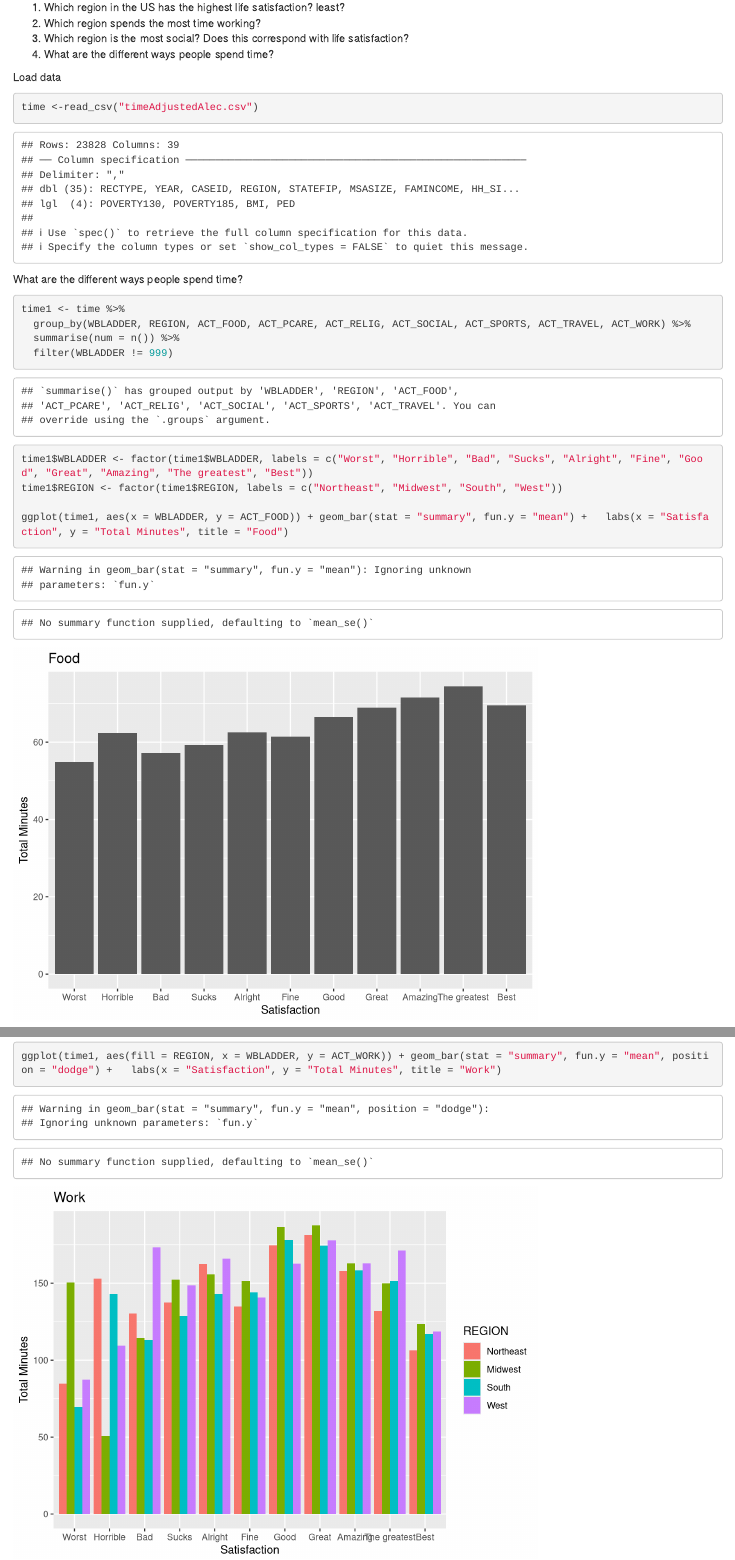
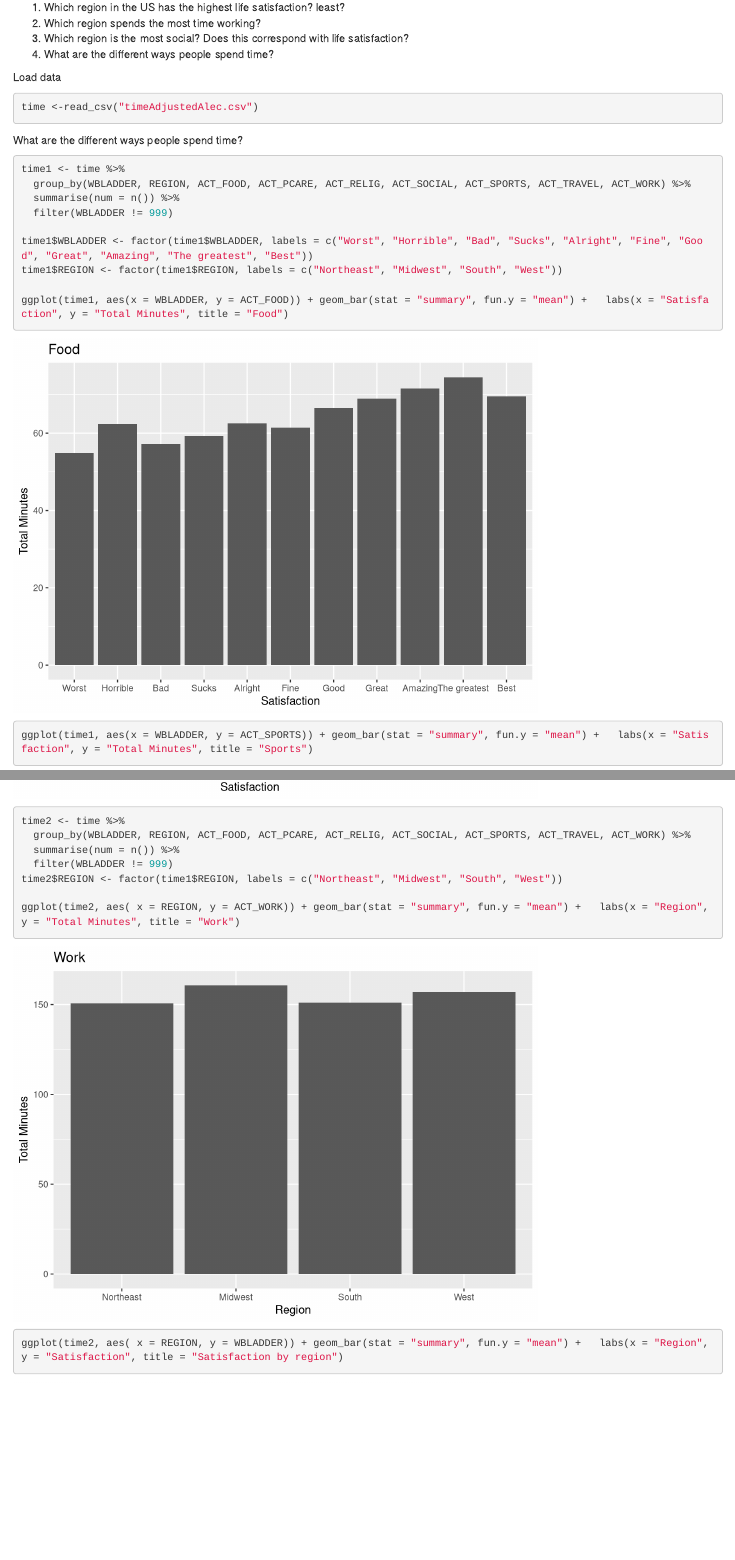
Before and after one commit to tessamendoza/ds202_project, an R Markdown document (AlecMeyer.Rmd): the page in a window 1100 px wide, from 130 px down, and a second part further down, joined at a grey line. Rendered offline with R 4.5, knitr and Pandoc, with nearby package versions.

Commit message:
Added satisfaction by region and work by region

````diff
--- a/AlecMeyer.Rmd
+++ b/AlecMeyer.Rmd
@@ -16,12 +16,12 @@ library(ipumsr)
 ```
 
 Load data
-```{r}
+```{r message=FALSE, warning=FALSE}
 time <-read_csv("timeAdjustedAlec.csv")
 ```
 
 What are the different ways people spend time?
-```{r}
+```{r message=FALSE, warning=FALSE}
 time1 <- time %>%
   group_by(WBLADDER, REGION, ACT_FOOD, ACT_PCARE, ACT_RELIG, ACT_SOCIAL, ACT_SPORTS, ACT_TRAVEL, ACT_WORK) %>%
   summarise(num = n()) %>%
@@ -45,8 +45,20 @@ ggplot(time1, aes(x = WBLADDER, y = ACT_WORK)) + geom_bar(stat = "summary", fun.
 ggplot(time1, aes(x = WBLADDER, y = ACT_PCARE)) + geom_bar(stat = "summary", fun.y = "mean") +   labs(x = "Satisfaction", y = "Total Minutes", title = "Personal Care")
 ```
 
-```{r}
+```{r message=FALSE, warning=FALSE}
 ggplot(time1, aes(fill = REGION, x = WBLADDER, y = ACT_FOOD)) + geom_bar(stat = "summary", fun.y = "mean", position = "dodge") +   labs(x = "Satisfaction", y = "Total Minutes", title = "Food")
 
 ggplot(time1, aes(fill = REGION, x = WBLADDER, y = ACT_WORK)) + geom_bar(stat = "summary", fun.y = "mean", position = "dodge") +   labs(x = "Satisfaction", y = "Total Minutes", title = "Work")
 ```
+
+```{r message=FALSE, warning=FALSE}
+time2 <- time %>%
+  group_by(WBLADDER, REGION, ACT_FOOD, ACT_PCARE, ACT_RELIG, ACT_SOCIAL, ACT_SPORTS, ACT_TRAVEL, ACT_WORK) %>%
+  summarise(num = n()) %>%
+  filter(WBLADDER != 999)
+time2$REGION <- factor(time1$REGION, labels = c("Northeast", "Midwest", "South", "West"))
+
+ggplot(time2, aes( x = REGION, y = ACT_WORK)) + geom_bar(stat = "summary", fun.y = "mean") +   labs(x = "Region", y = "Total Minutes", title = "Work")
+
+ggplot(time2, aes( x = REGION, y = WBLADDER)) + geom_bar(stat = "summary", fun.y = "mean") +   labs(x = "Region", y = "Satisfaction", title = "Satisfaction by region")
+```
````
Also changed, not shown: AlecMeyer.Rmd (2 more changed lines).
